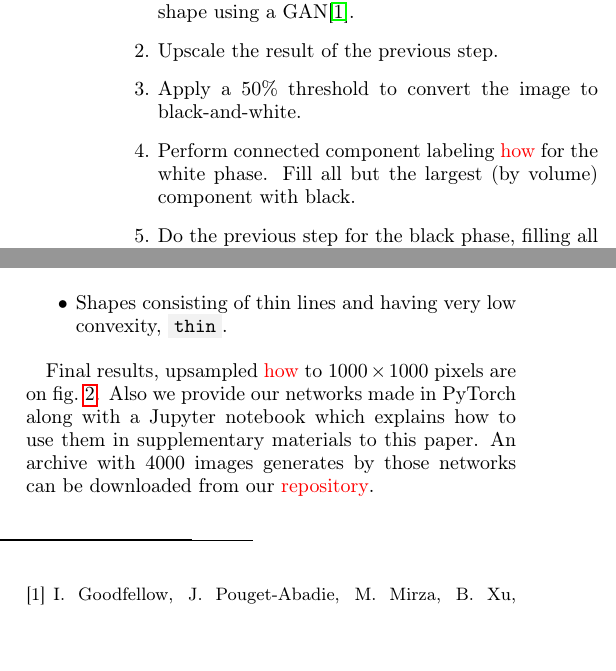
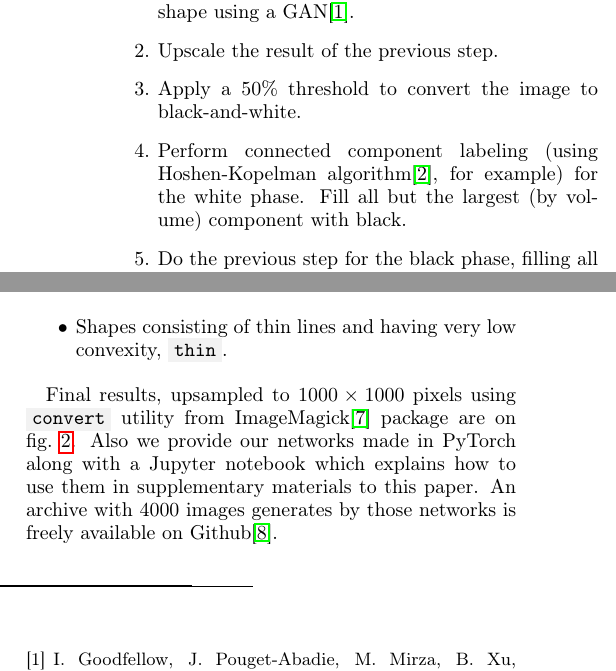
Before and after one commit to fatimp/shapes-dataset-paper, a LaTeX paper (paper.tex): two parts of the columns of page 1 of 3, joined at a grey line, cut so that both start at the same text. Compiled offline with pdfLaTeX.

Commit message:
Add more links

```diff
--- a/paper.tex
+++ b/paper.tex
@@ -49,8 +49,9 @@ below:
   GAN\cite{goodfellow2020generative}.
 \item Upscale the result of the previous step.
 \item Apply a 50\% threshold to convert the image to black-and-white.
-\item Perform connected component labeling \highlight{how} for the white phase. Fill all but
-  the largest (by volume) component with black.
+\item Perform connected component labeling (using Hoshen-Kopelman
+  algorithm\cite{hoshen1976percolation}, for example) for the white phase. Fill
+  all but the largest (by volume) component with black.
 \item Do the previous step for the black phase, filling all but the largest
   components with white.
 \end{enumerate}
@@ -117,11 +118,12 @@ name in gray):
 \item Shapes consisting of thin lines and having very low convexity, \code{thin}.
 \end{itemize}
 
-Final results, upsampled \highlight{how} to $1000 \times 1000$ pixels are on
+Final results, upsampled to $1000 \times 1000$ pixels using \code{convert}
+utility from ImageMagick\cite{imagemagick} package are on
 \cref{fig:images-gan}. Also we provide our networks made in PyTorch along with a
 Jupyter notebook which explains how to use them in supplementary materials to
-this paper. An archive with 4000 images generates by those networks can be
-downloaded from our \highlight{repository}.
+this paper. An archive with 4000 images generates by those networks is freely
+available on Github\cite{shapes-dataset}.
 
 \begin{figure*}[tp]
   \centering
```
Also changed, not shown: paper.bib (+26 -0 lines).
